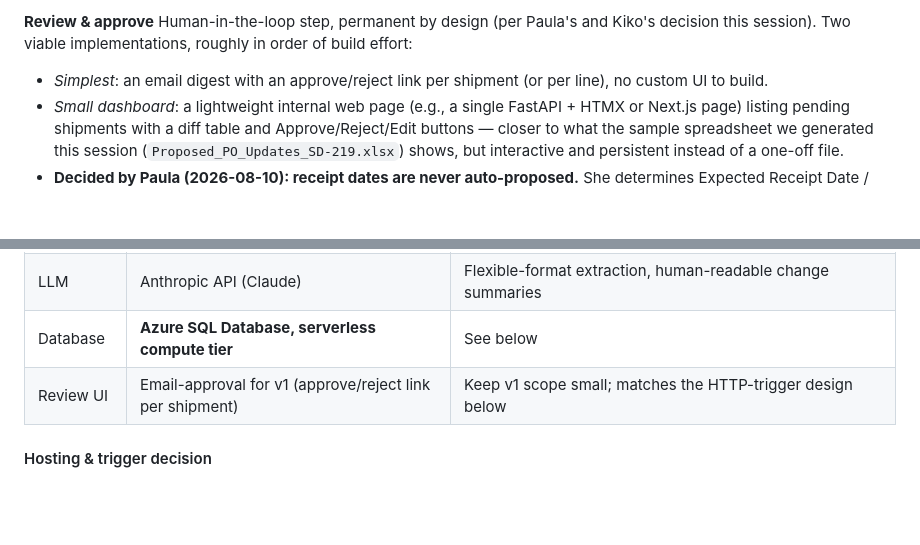
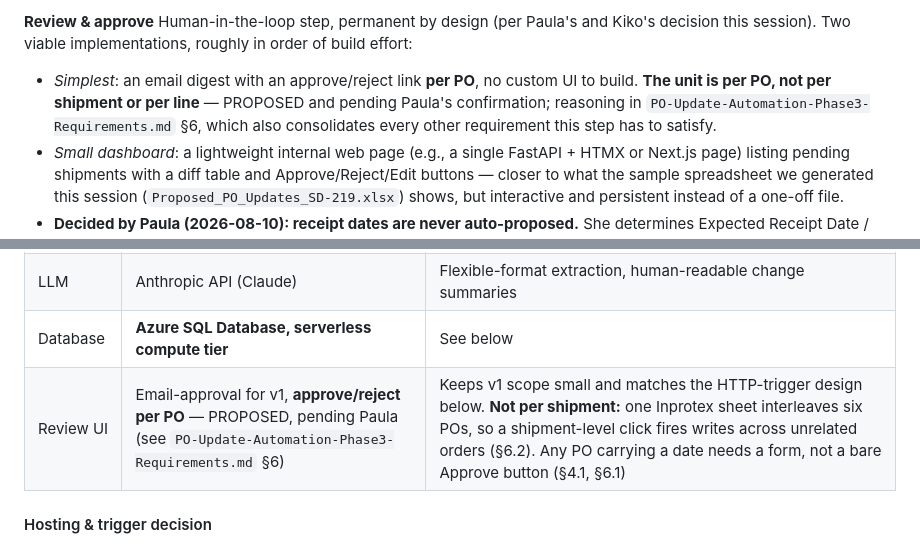
Before and after one commit to Straight-Down/po-agent-pipeline, a Markdown page: PO-Update-Automation-Architecture.md, 2 parts joined by grey strips. Rendered like a GitHub page; blank space fills up the shorter version.

```diff
--- a/PO-Update-Automation-Architecture.md
+++ b/PO-Update-Automation-Architecture.md
@@ -91,7 +91,7 @@ Computes proposed new Quantity, Expected Receipt Date, Override Expected Receipt
 
 **Review & approve**
 Human-in-the-loop step, permanent by design (per Paula's and Kiko's decision this session). Two viable implementations, roughly in order of build effort:
-- *Simplest*: an email digest with an approve/reject link per shipment (or per line), no custom UI to build.
+- *Simplest*: an email digest with an approve/reject link **per PO**, no custom UI to build. **The unit is per PO, not per shipment or per line** — PROPOSED and pending Paula's confirmation; reasoning in `PO-Update-Automation-Phase3-Requirements.md` §6, which also consolidates every other requirement this step has to satisfy.
 - *Small dashboard*: a lightweight internal web page (e.g., a single FastAPI + HTMX or Next.js page) listing pending shipments with a diff table and Approve/Reject/Edit buttons — closer to what the sample spreadsheet we generated this session (`Proposed_PO_Updates_SD-219.xlsx`) shows, but interactive and persistent instead of a one-off file.
 - **Decided by Paula (2026-08-10): receipt dates are never auto-proposed.** She determines Expected Receipt Date / Updated Receipt Date herself — "it's a receiving date and includes buffers," not the vendor's port ETA or any other vendor-stated date. This means the simple approve/reject-a-computed-value pattern **does not work for the date fields specifically**, even though it's fine for Quantity. The review step needs an input, not just a decision: show the vendor's raw ETD/ETA as reference only (clearly labeled as reference, not a proposal), and require Paula to type in the actual receipt date before the write-back can proceed. An email-link flow needs a lightweight form for this (even a simple "reply with the date" or a linked mini-form), not a bare Approve button, for any shipment carrying a date field. Quantity can still move through a plain approve/reject, since that value is decided by policy, not by Paula's judgment.
 
@@ -115,7 +115,7 @@ Confirms success/failure back to Paula (and optionally Kiko) — email or Teams
 | NetSuite | SuiteTalk REST Web Services | Confirmed available on the account; standard REST API handles the sublist writes directly, no RESTlet needed (§6) |
 | LLM | Anthropic API (Claude) | Flexible-format extraction, human-readable change summaries |
 | Database | **Azure SQL Database, serverless compute tier** | See below |
-| Review UI | Email-approval for v1 (approve/reject link per shipment) | Keep v1 scope small; matches the HTTP-trigger design below |
+| Review UI | Email-approval for v1, **approve/reject per PO** — PROPOSED, pending Paula (see `PO-Update-Automation-Phase3-Requirements.md` §6) | Keeps v1 scope small and matches the HTTP-trigger design below. **Not per shipment:** one Inprotex sheet interleaves six POs, so a shipment-level click fires writes across unrelated orders (§6.2). Any PO carrying a date needs a form, not a bare Approve button (§4.1, §6.1) |
 
 #### Hosting & trigger decision
 
```
Also changed, not shown: PO-Update-Automation-Phase3-Requirements.md (added, +390 -0 lines), RUNBOOK.md (+1 -1 lines).
